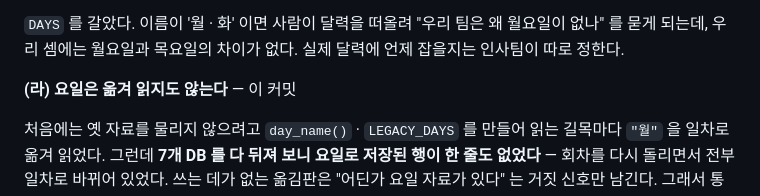
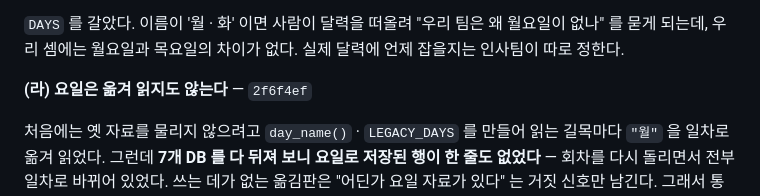
Before and after one commit to E8CH/hr-interview, a Markdown page: MEMORY.md, the part around the change. Rendered like a GitHub page.

Commit message:
⑮ (라) 의 커밋 해시를 적는다
Co-Authored-By: Claude Opus 5 <noreply@anthropic.com>

```diff
--- a/MEMORY.md
+++ b/MEMORY.md
@@ -800,7 +800,7 @@ R20260731-01 기준 02: 배포안 1 · 배정 123, 03: 요청 1 · 대상자 22,
 월요일이 없나" 를 묻게 되는데, 우리 셈에는 월요일과 목요일의 차이가 없다.
 실제 달력에 언제 잡을지는 인사팀이 따로 정한다.
 
-**(라) 요일은 옮겨 읽지도 않는다** — 이 커밋
+**(라) 요일은 옮겨 읽지도 않는다** — `2f6f4ef`
 
 처음에는 옛 자료를 물리지 않으려고 `day_name()` · `LEGACY_DAYS` 를 만들어 읽는
 길목마다 `"월"` 을 일차로 옮겨 읽었다. 그런데 **7개 DB 를 다 뒤져 보니 요일로
```
